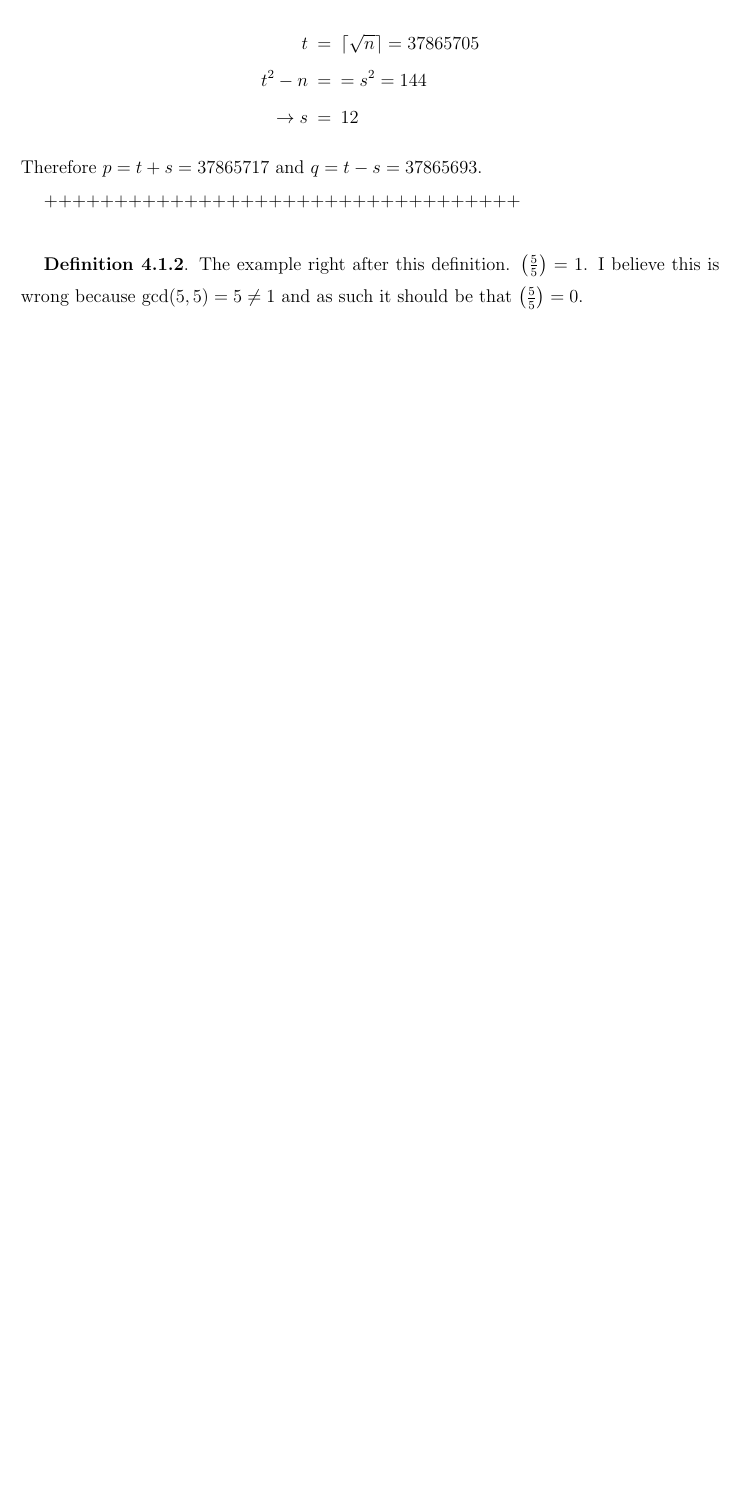
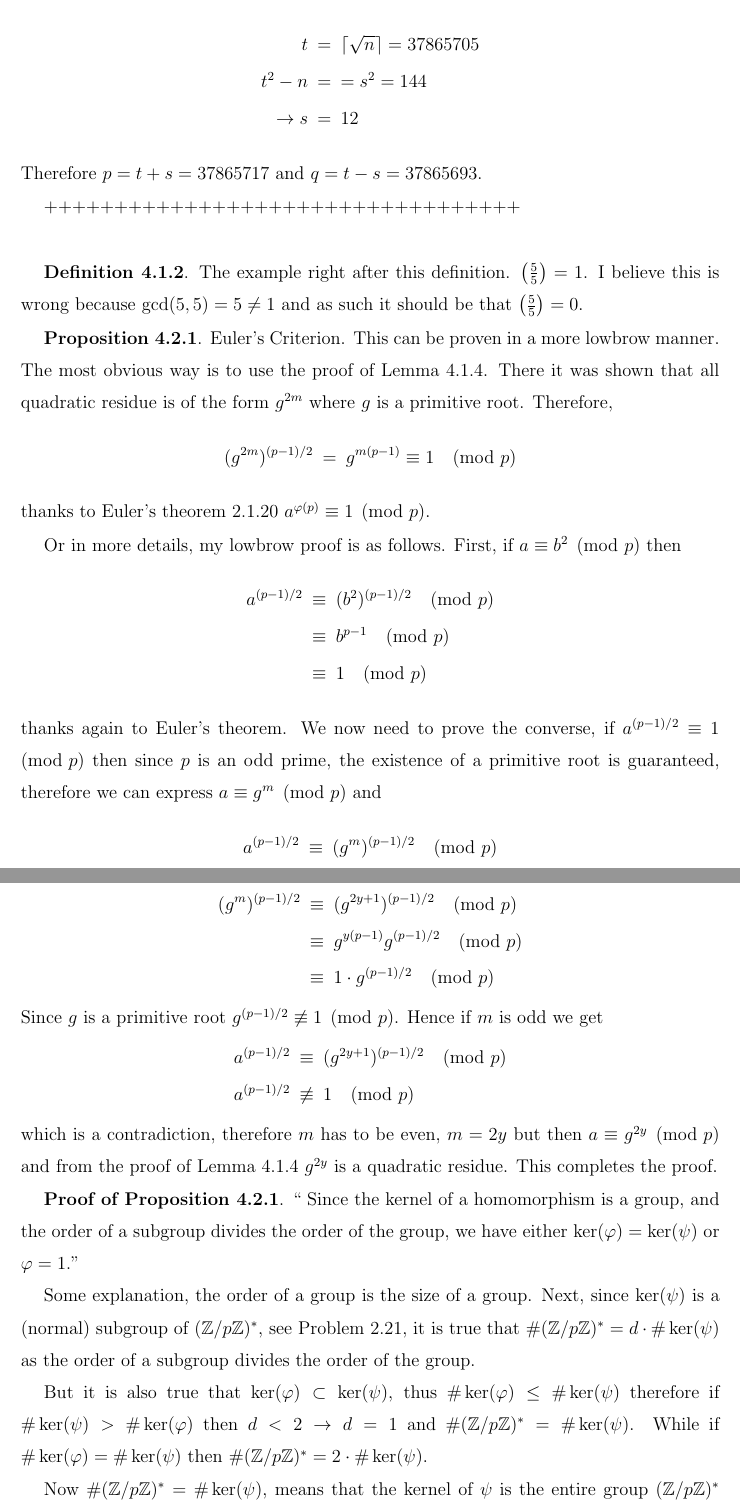
Before and after one commit to georgewashingturd/string, a LaTeX paper (pittetd/my ent.tex): part of page 74 of 74 before the commit and two parts of pages 74 and 75 of 76 after it, the two joined at a grey line, cut so that both start at the same text, the shorter picture padded with empty space. Compiled offline with pdfLaTeX.

Commit message:
Update 31

```diff
--- a/pittetd/my ent.tex
+++ b/pittetd/my ent.tex
@@ -2651,3 +2651,49 @@ Therefore $p = t + s = 37865717$ and $q = t - s = 37865693$.
 
 {\bf Definition 4.1.2}. The example right after this definition. $\left ( \frac{5}{5}\right ) = 1$. I believe this is wrong because $\gcd(5,5) = 5 \neq 1$ and as such it should be that $\left ( \frac{5}{5}\right ) = 0$.
 
+{\bf Proposition 4.2.1}. Euler's Criterion. This can be proven in a more lowbrow manner. The most obvious way is to use the proof of Lemma 4.1.4. There it was shown that all quadratic residue is of the form $g^{2m}$ where $g$ is a primitive root. Therefore,
+%
+\nbea
+(g^{2m})^{(p-1)/2} & = & g^{m(p-1)} \equiv 1 \pmod{p}
+\neea
+%
+thanks to Euler's theorem 2.1.20 $a^{\varphi(p)} \equiv 1 \pmod{p}$.
+
+Or in more details, my lowbrow proof is as follows. First, if $a \equiv b^2 \pmod{p}$ then
+%
+\nbea
+a^{(p-1)/2} & \equiv & (b^2)^{(p-1)/2} \pmod{p} \\
+& \equiv & b^{p-1} \pmod{p} \\
+& \equiv & 1 \pmod{p}
+\neea
+%
+thanks again to Euler's theorem. We now need to prove the converse, if $a^{(p-1)/2} \equiv 1 \pmod{p}$ then since $p$ is an odd prime, the existence of a primitive root is guaranteed, therefore we can express $a \equiv g^{m} \pmod{p}$ and
+%
+\nbea
+a^{(p-1)/2} & \equiv & (g^m)^{(p-1)/2} \pmod{p}
+\neea
+%
+Now if $m$ is odd, $m = 2y+1$ we get
+%
+\nbea
+(g^m)^{(p-1)/2} & \equiv & (g^{2y+1})^{(p-1)/2} \pmod{p} \\
+& \equiv & g^{y(p-1)} g^{(p-1)/2} \pmod{p} \\
+& \equiv & 1 \cdot g^{(p-1)/2} \pmod{p}
+\neea
+%
+Since $g$ is a primitive root $g^{(p-1)/2} \not\equiv 1 \pmod{p}$. Hence if $m$ is odd we get
+%
+\nbea
+a^{(p-1)/2} & \equiv & (g^{2y+1})^{(p-1)/2} \pmod{p} \\
+a^{(p-1)/2} & \not\equiv & 1 \pmod{p}
+\neea
+%
+which is a contradiction, therefore $m$ has to be even, $m=2y$ but then $a \equiv g^{2y} \pmod{p}$ and from the proof of Lemma 4.1.4 $g^{2y}$ is a quadratic residue. This completes the proof.
+
+{\bf Proof of Proposition 4.2.1}. `` Since the kernel of a homomorphism is a group, and the order of a subgroup divides the order of the group, we have either $\ker(\varphi) = \ker(\psi)$ or $\varphi = 1$.''
+
+Some explanation, the order of a group is the size of a group. Next, since $\ker(\psi)$ is a (normal) subgroup of $(\mathbb{Z}/p\mathbb{Z})^*$, see Problem 2.21, it is true that $\#(\mathbb{Z}/p\mathbb{Z})^* = d \cdot \#\ker(\psi)$ as the order of a subgroup divides the order of the group.
+
+But it is also true that $\ker(\varphi) \subset \ker(\psi)$, thus $\#\ker(\varphi) \le \#\ker(\psi)$ therefore if $\#\ker(\psi) > \#\ker(\varphi)$ then $d < 2 \to d = 1$ and $\#(\mathbb{Z}/p\mathbb{Z})^* = \#\ker(\psi)$. While if $\#\ker(\varphi) = \#\ker(\psi)$ then $\#(\mathbb{Z}/p\mathbb{Z})^* = 2 \cdot \#\ker(\psi)$.
+
+Now $\#(\mathbb{Z}/p\mathbb{Z})^* = \#\ker(\psi)$, means that the kernel of $\psi$ is the entire group $(\mathbb{Z}/p\mathbb{Z})^*$ which means that $\psi$ maps every member of $(\mathbb{Z}/p\mathbb{Z})^*$ to $1$, \ie $\psi(a) = a^{(p-1)/2} = 1$. At first I thought $\varphi = 1$ means that $\varphi$ is the identity operator :)
```
Also changed, not shown: pittetd/my ent.pdf, pittetd/my ent.tex (40 more changed lines), 3 other files.
